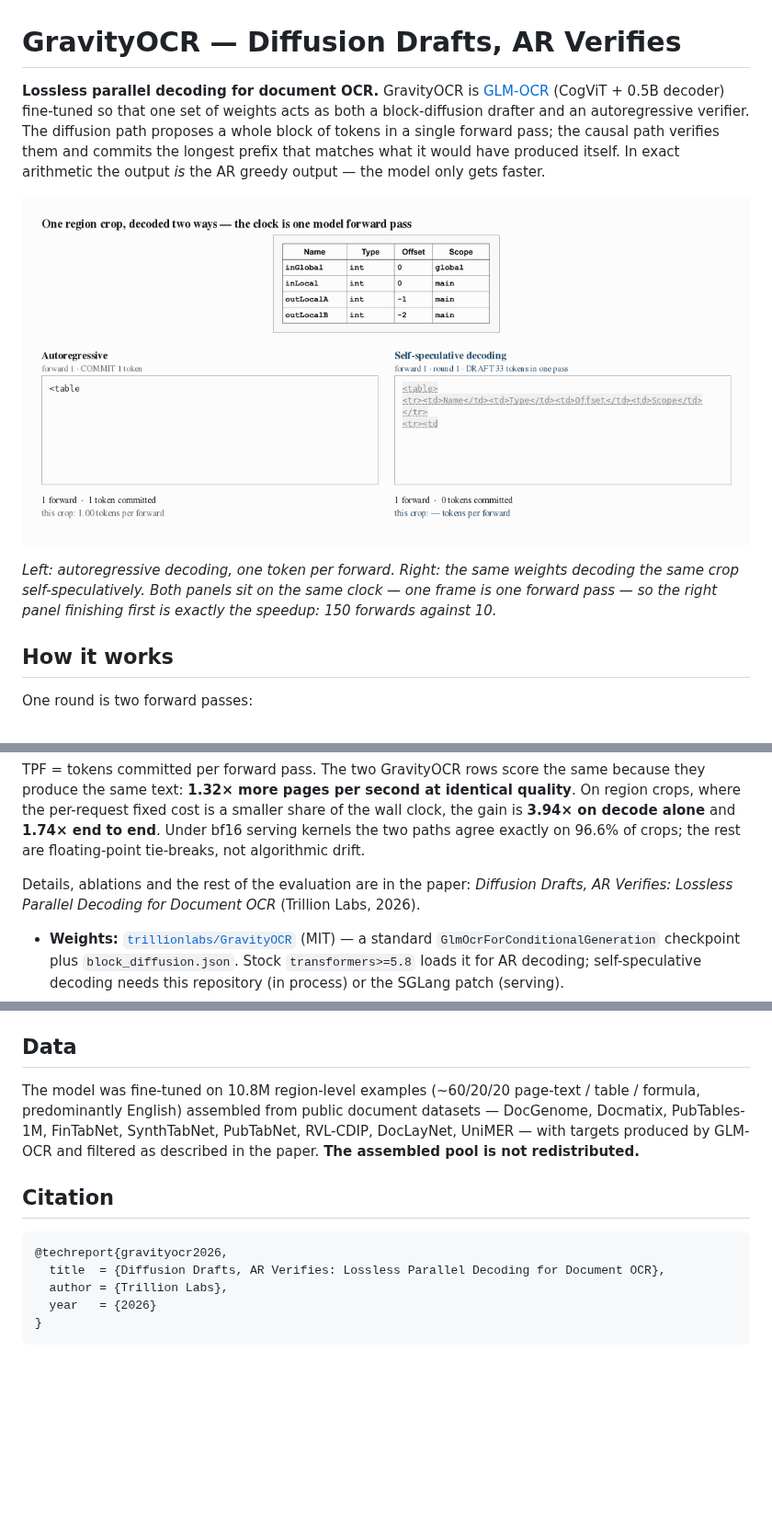
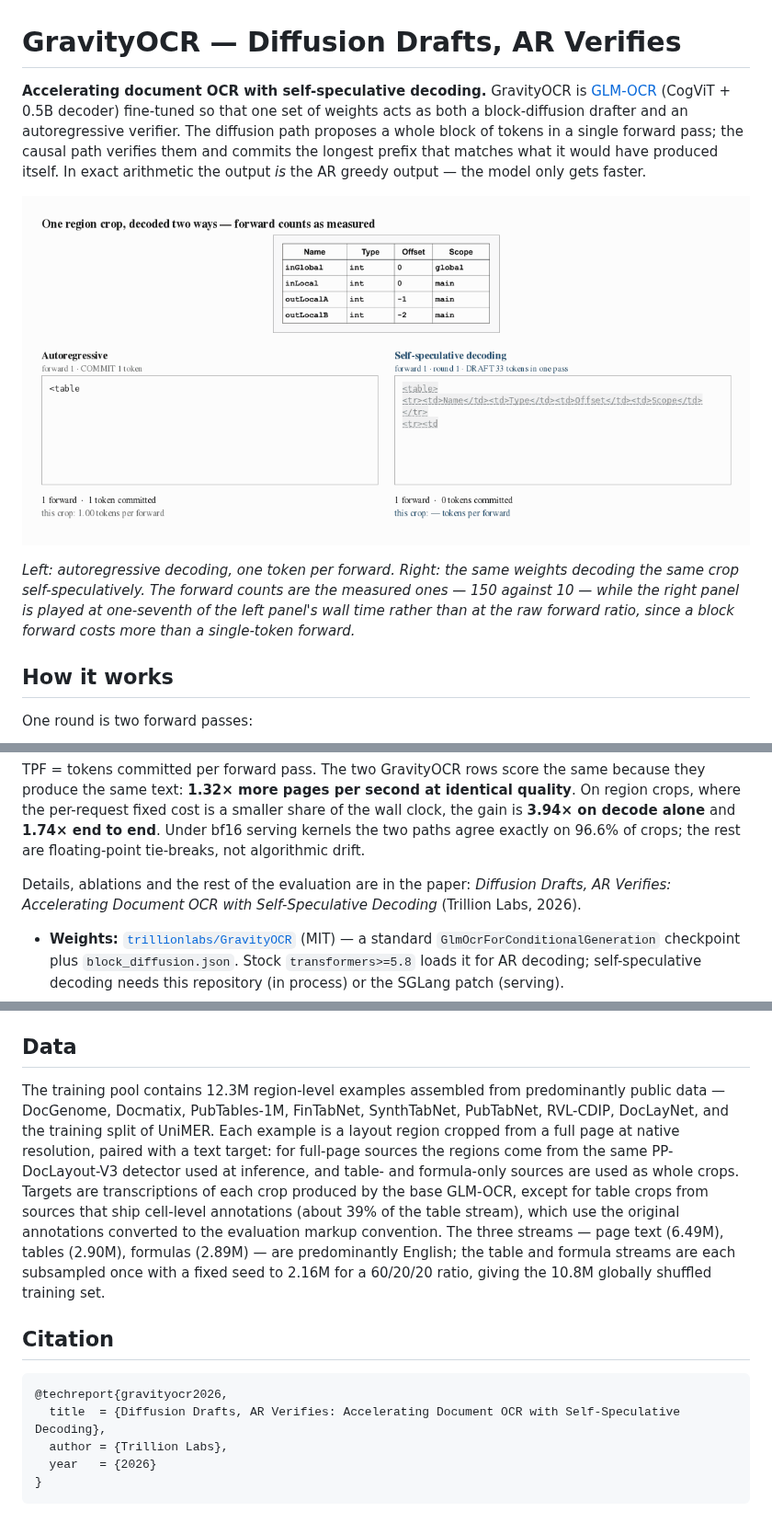
Before and after one commit to trillion-labs/GravityOCR, a Markdown page: README.md, 3 parts joined by grey strips. Shown at 92% size. Drawn GitHub-style; pictures changed too: assets/ar_vs_selfspec.gif; blank space fills up the shorter version.

````diff
--- a/README.md
+++ b/README.md
@@ -1,6 +1,6 @@
 # GravityOCR — Diffusion Drafts, AR Verifies
 
-**Lossless parallel decoding for document OCR.** GravityOCR is [GLM-OCR](https://huggingface.co/zai-org/GLM-OCR)
+**Accelerating document OCR with self-speculative decoding.** GravityOCR is [GLM-OCR](https://huggingface.co/zai-org/GLM-OCR)
 (CogViT + 0.5B decoder) fine-tuned so that one set of weights acts as both a block-diffusion drafter and
 an autoregressive verifier. The diffusion path proposes a whole block of tokens in a single forward pass;
 the causal path verifies them and commits the longest prefix that matches what it would have produced
@@ -9,8 +9,9 @@ itself. In exact arithmetic the output *is* the AR greedy output — the model o
 ![AR vs self-speculative decoding](assets/ar_vs_selfspec.gif)
 
 *Left: autoregressive decoding, one token per forward. Right: the same weights decoding the same crop
-self-speculatively. Both panels sit on the same clock — one frame is one forward pass — so the right
-panel finishing first is exactly the speedup: 150 forwards against 10.*
+self-speculatively. The forward counts are the measured ones — 150 against 10 — while the right panel is
+played at one-seventh of the left panel's wall time rather than at the raw forward ratio, since a block
+forward costs more than a single-token forward.*
 
 ## How it works
 
@@ -54,7 +55,7 @@ end**. Under bf16 serving kernels the two paths agree exactly on 96.6% of crops;
 floating-point tie-breaks, not algorithmic drift.
 
 Details, ablations and the rest of the evaluation are in the paper: *Diffusion Drafts, AR Verifies:
-Lossless Parallel Decoding for Document OCR* (Trillion Labs, 2026).
+Accelerating Document OCR with Self-Speculative Decoding* (Trillion Labs, 2026).
 
 - **Weights:** [`trillionlabs/GravityOCR`](https://huggingface.co/trillionlabs/GravityOCR) (MIT) — a
   standard `GlmOcrForConditionalGeneration` checkpoint plus `block_diffusion.json`. Stock
@@ -142,16 +143,22 @@ comparable within one page set — always state it (`docs/DECODE_PATHS.md`).
 
 ## Data
 
-The model was fine-tuned on 10.8M region-level examples (~60/20/20 page-text / table / formula,
-predominantly English) assembled from public document datasets — DocGenome, Docmatix, PubTables-1M,
-FinTabNet, SynthTabNet, PubTabNet, RVL-CDIP, DocLayNet, UniMER — with targets produced by GLM-OCR and
-filtered as described in the paper. **The assembled pool is not redistributed.**
+The training pool contains 12.3M region-level examples assembled from predominantly public data —
+DocGenome, Docmatix, PubTables-1M, FinTabNet, SynthTabNet, PubTabNet, RVL-CDIP, DocLayNet, and the training
+split of UniMER. Each example is a layout region cropped from a full page at native resolution, paired with a
+text target: for full-page sources the regions come from the same PP-DocLayout-V3 detector used at inference,
+and table- and formula-only sources are used as whole crops. Targets are transcriptions of each crop produced
+by the base GLM-OCR, except for table crops from sources that ship cell-level annotations (about 39% of the
+table stream), which use the original annotations converted to the evaluation markup convention. The three
+streams — page text (6.49M), tables (2.90M), formulas (2.89M) — are predominantly English; the table and
+formula streams are each subsampled once with a fixed seed to 2.16M for a 60/20/20 ratio, giving the 10.8M
+globally shuffled training set.
 
 ## Citation
 
 ```bibtex
 @techreport{gravityocr2026,
-  title  = {Diffusion Drafts, AR Verifies: Lossless Parallel Decoding for Document OCR},
+  title  = {Diffusion Drafts, AR Verifies: Accelerating Document OCR with Self-Speculative Decoding},
   author = {Trillion Labs},
   year   = {2026}
 }
````
Also changed, not shown: MODEL_CARD.md (+12 -9 lines).
